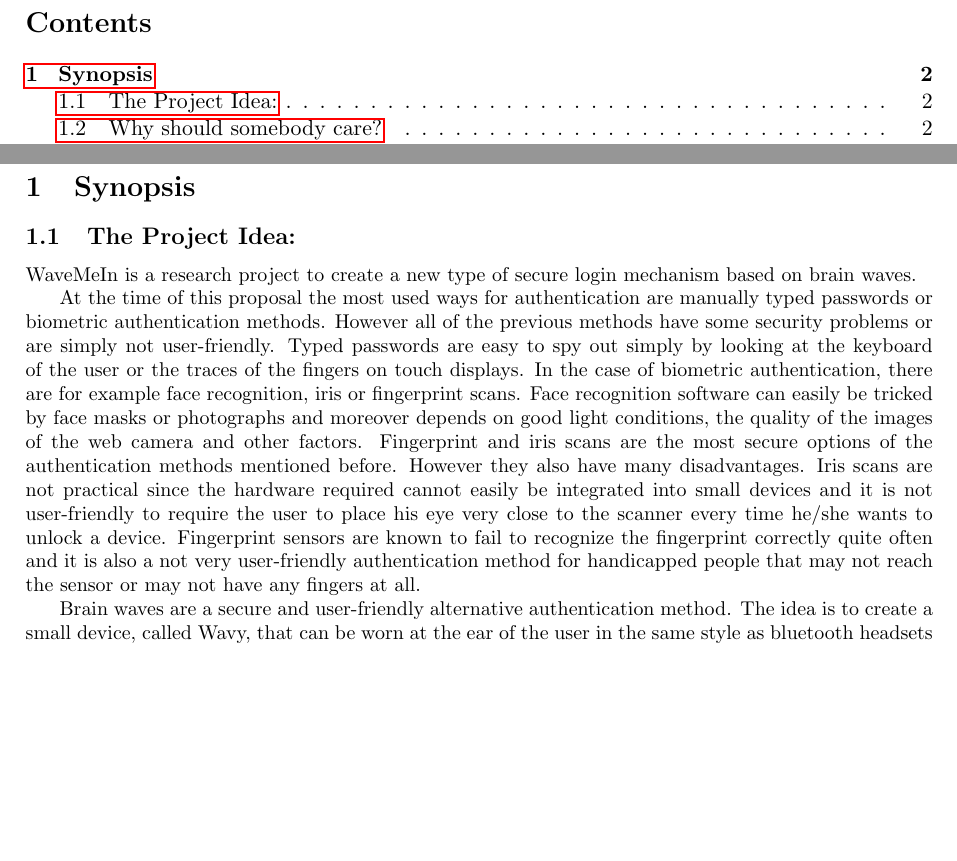
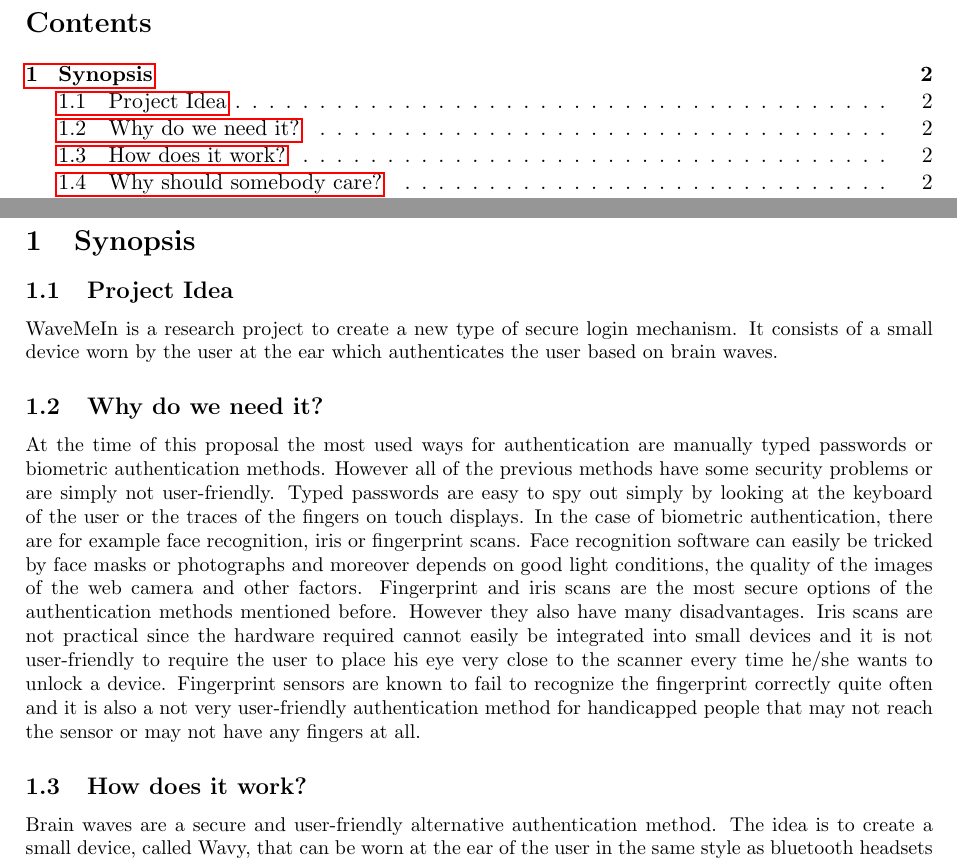
Before and after one commit to belks/MSWP, a LaTeX document (proposal/mswp-proposal.tex): two parts of pages 2 and 4 of 11, joined at a grey line, cut so that both start at the same text, the shorter picture padded with empty space. Compiled offline with pdfLaTeX.

Commit message:
Abgabe 1

```diff
--- a/proposal/mswp-proposal.tex
+++ b/proposal/mswp-proposal.tex
@@ -86,11 +86,13 @@ Seebacher David \\ {\small 0327243, 534, \href{mailto:david.seebacher@student.tu
 % --------------------------------------------------------------
 \section{Synopsis}
 \label{sect:synopsis}
-\subsection{The Project Idea:}
-WaveMeIn is a research project to create a new type of secure login mechanism based on brain waves.
+\subsection{Project Idea}
+WaveMeIn is a research project to create a new type of secure login mechanism. It consists of a small device worn by the user at the ear which authenticates the user based on brain waves.
 
+\subsection{Why do we need it?}
 At the time of this proposal the most used ways for authentication are manually typed passwords or biometric authentication methods. However all of the previous methods have some security problems or are simply not user-friendly. Typed passwords are easy to spy out simply by looking at the keyboard of the user or the traces of the fingers on touch displays. In the case of biometric authentication, there are for example face recognition, iris or fingerprint scans. Face recognition software can easily be tricked by face masks or photographs and moreover depends on good light conditions, the quality of the images of the web camera and other factors. Fingerprint and iris scans are the most secure options of the authentication methods mentioned before. However they also have many disadvantages. Iris scans are not practical since the hardware required cannot easily be integrated into small devices and it is not user-friendly to require the user to place his eye very close to the scanner every time he/she wants to unlock a device. Fingerprint sensors are known to fail to recognize the fingerprint correctly quite often and it is also a not very user-friendly authentication method for handicapped people that may not reach the sensor or may not have any fingers at all.
 
+\subsection{How does it work?}
 Brain waves are a secure and user-friendly alternative authentication method. The idea is to create a small device, called Wavy, that can be worn at the ear of the user in the same style as bluetooth headsets are already worn for communication today. The Wavy measures the brain waves near the ear in case a login is required by a client device that is connected via bluetooth. It listens for a brain wave pattern that was previously trained by the user as a password. If the correct pattern was detected by the Wavy it transmits a OK signal back to the client device.
 
 \subsection{Why should somebody care?}
```
Also changed, not shown: proposal/mswp-proposal.pdf.
